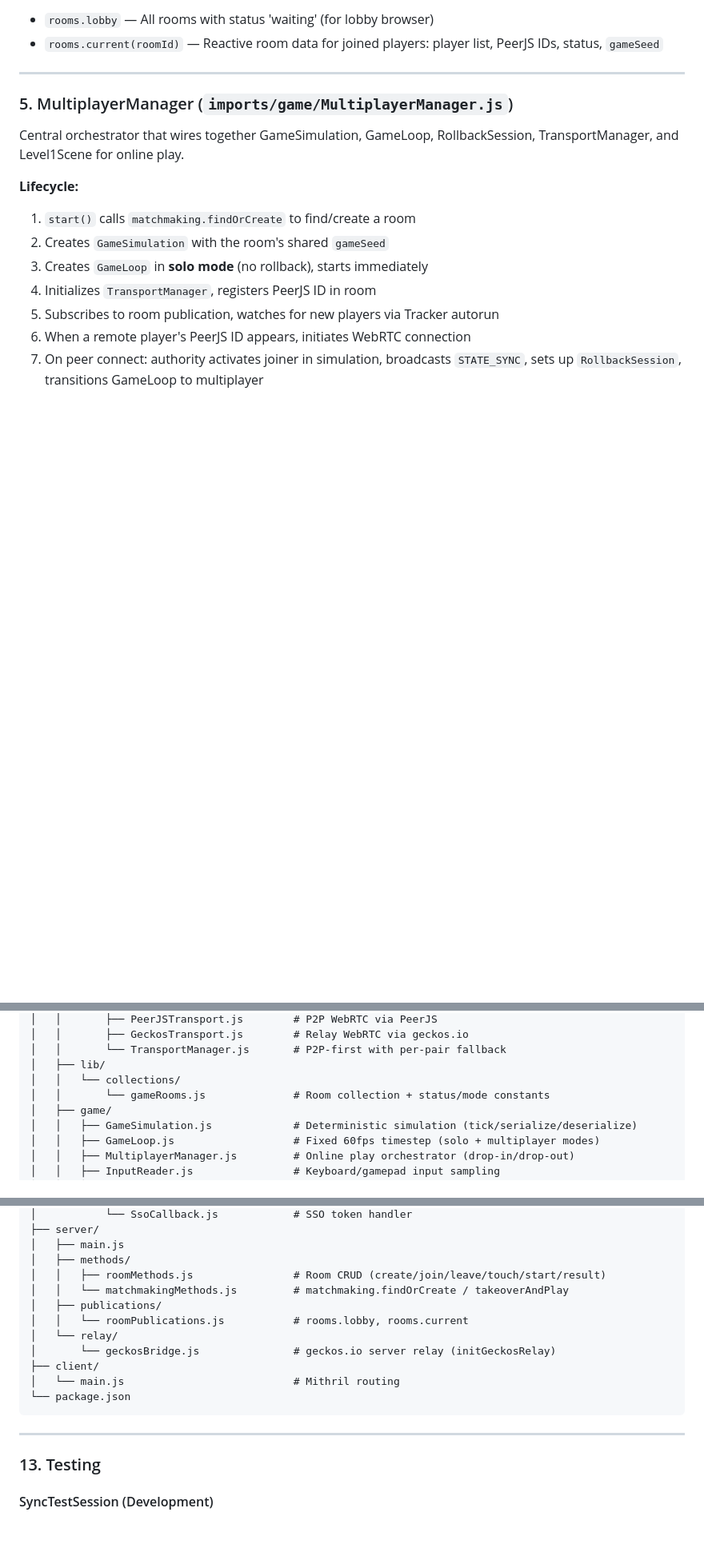
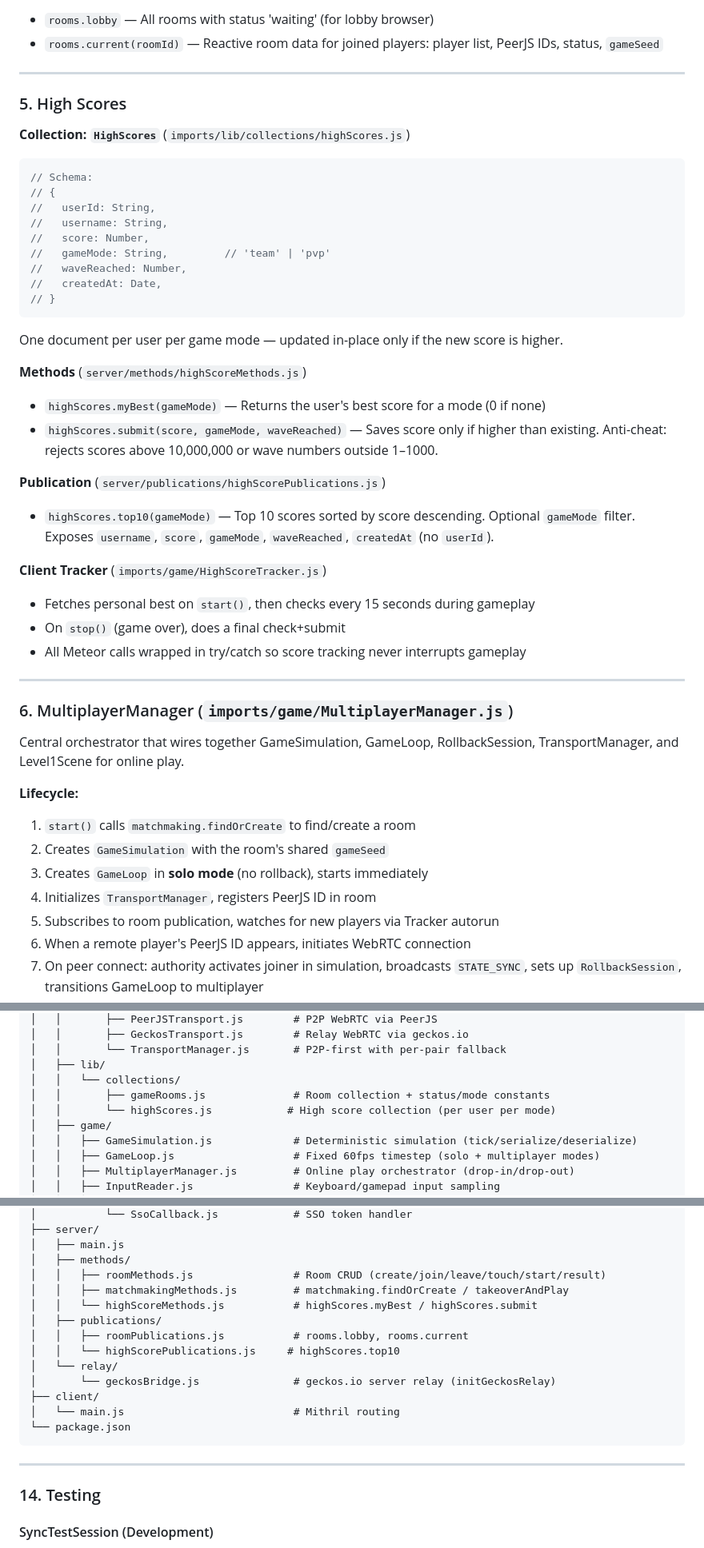
Before and after one commit to kokokino/talon-and-lance, a Markdown page: documentation/joust-remake-rollback-networking.md, 3 parts joined by grey strips. Shown at 80% size. GitHub-like rendering; blank space fills up the shorter version.

Commit message:
Additional documentation about high scores

````diff
--- a/documentation/joust-remake-rollback-networking.md
+++ b/documentation/joust-remake-rollback-networking.md
@@ -291,7 +291,38 @@ Meteor.startup(() => {
 
 ---
 
-### 5. MultiplayerManager (`imports/game/MultiplayerManager.js`)
+### 5. High Scores
+
+**Collection: `HighScores`** (`imports/lib/collections/highScores.js`)
+```javascript
+// Schema:
+// {
+//   userId: String,
+//   username: String,
+//   score: Number,
+//   gameMode: String,         // 'team' | 'pvp'
+//   waveReached: Number,
+//   createdAt: Date,
+// }
+```
+
+One document per user per game mode — updated in-place only if the new score is higher.
+
+**Methods** (`server/methods/highScoreMethods.js`)
+- `highScores.myBest(gameMode)` — Returns the user's best score for a mode (0 if none)
+- `highScores.submit(score, gameMode, waveReached)` — Saves score only if higher than existing. Anti-cheat: rejects scores above 10,000,000 or wave numbers outside 1–1000.
+
+**Publication** (`server/publications/highScorePublications.js`)
+- `highScores.top10(gameMode)` — Top 10 scores sorted by score descending. Optional `gameMode` filter. Exposes `username`, `score`, `gameMode`, `waveReached`, `createdAt` (no `userId`).
+
+**Client Tracker** (`imports/game/HighScoreTracker.js`)
+- Fetches personal best on `start()`, then checks every 15 seconds during gameplay
+- On `stop()` (game over), does a final check+submit
+- All Meteor calls wrapped in try/catch so score tracking never interrupts gameplay
+
+---
+
+### 6. MultiplayerManager (`imports/game/MultiplayerManager.js`)
 
 Central orchestrator that wires together GameSimulation, GameLoop, RollbackSession, TransportManager, and Level1Scene for online play.
 
@@ -565,7 +596,8 @@ talon-and-lance/
 │   │       └── TransportManager.js       # P2P-first with per-pair fallback
 │   ├── lib/
 │   │   └── collections/
-│   │       └── gameRooms.js              # Room collection + status/mode constants
+│   │       ├── gameRooms.js              # Room collection + status/mode constants
+│   │       └── highScores.js            # High score collection (per user per mode)
 │   ├── game/
 │   │   ├── GameSimulation.js             # Deterministic simulation (tick/serialize/deserialize)
 │   │   ├── GameLoop.js                   # Fixed 60fps timestep (solo + multiplayer modes)
@@ -597,9 +629,11 @@ talon-and-lance/
 │   ├── main.js
 │   ├── methods/
 │   │   ├── roomMethods.js                # Room CRUD (create/join/leave/touch/start/result)
-│   │   └── matchmakingMethods.js         # matchmaking.findOrCreate / takeoverAndPlay
+│   │   ├── matchmakingMethods.js         # matchmaking.findOrCreate / takeoverAndPlay
+│   │   └── highScoreMethods.js           # highScores.myBest / highScores.submit
 │   ├── publications/
-│   │   └── roomPublications.js           # rooms.lobby, rooms.current
+│   │   ├── roomPublications.js           # rooms.lobby, rooms.current
+│   │   └── highScorePublications.js     # highScores.top10
 │   └── relay/
 │       └── geckosBridge.js               # geckos.io server relay (initGeckosRelay)
 ├── client/
@@ -609,7 +643,7 @@ talon-and-lance/
 
 ---
 
-### 13. Testing
+### 14. Testing
 
 #### SyncTestSession (Development)
 Run every frame with forced rollbacks during development. Any checksum mismatch = non-determinism bug. Fix before testing multiplayer. Configured with `rollbackDepth: 2` — rolls back 2 frames, resimulates, and compares checksums.
````
Also changed, not shown: other parts of documentation/joust-remake-rollback-networking.md (+10 -10 lines).
